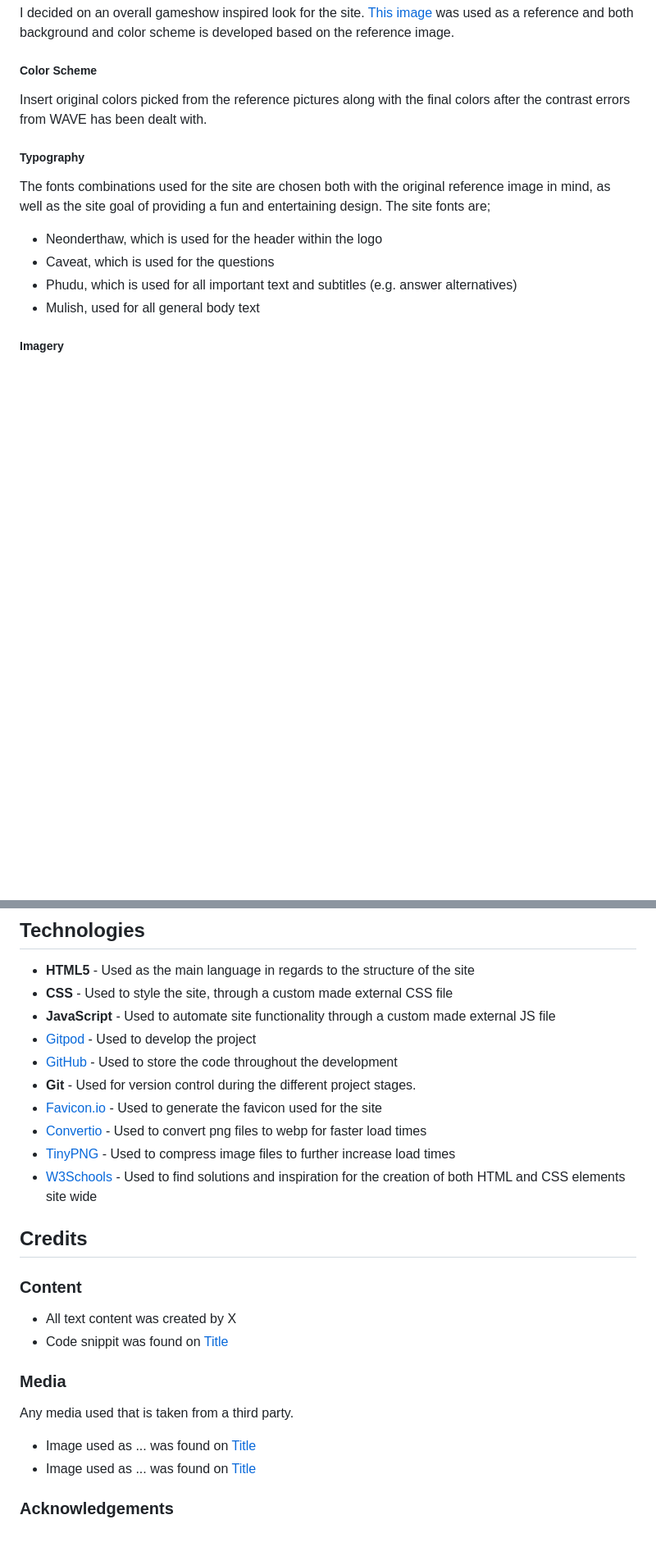
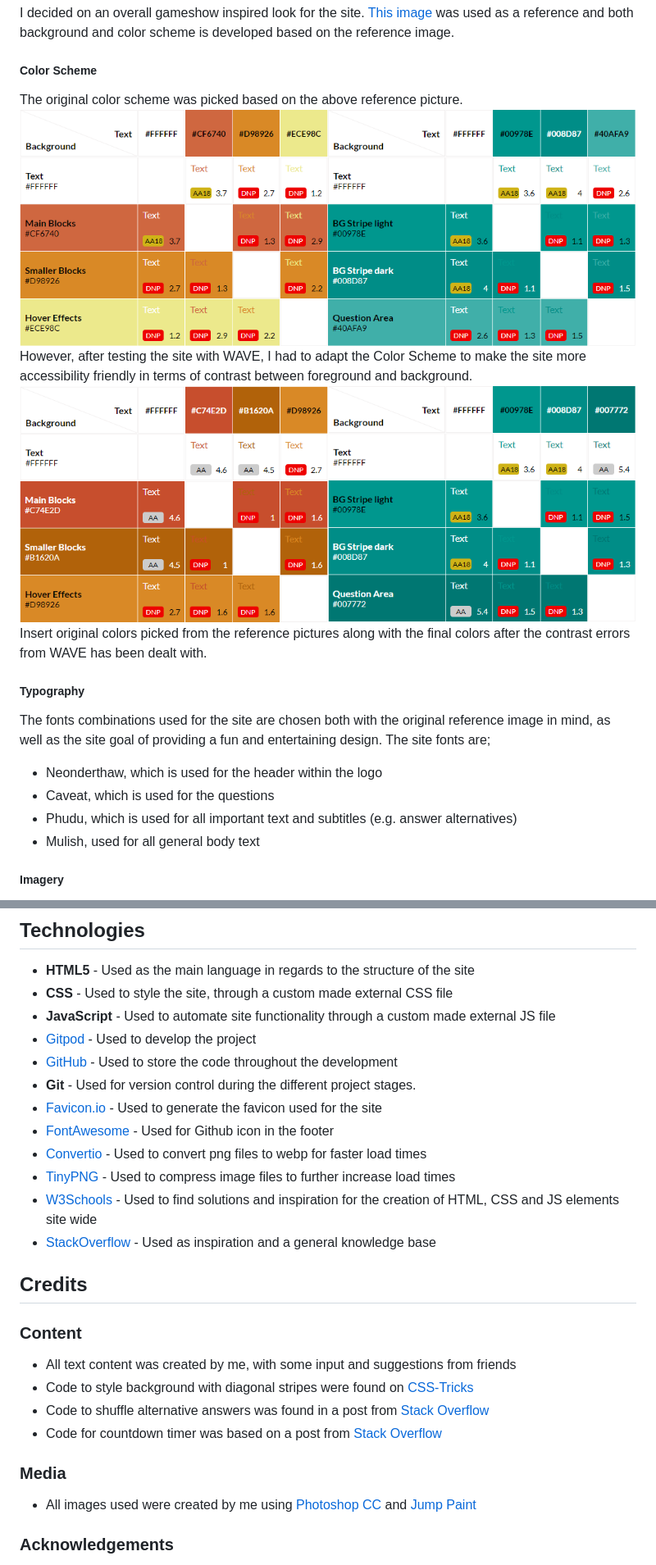
Before and after one commit to ArcLiz/pp2-quiz, a Markdown page: README.md, 2 parts joined by grey strips. Shown: that part at 82% size. Drawn GitHub-style; pictures changed too: docs/colors-contrastfix.png (added), docs/colors-original.png (added); blank space fills up the shorter version.

Commit message:
Add final readme content

```diff
--- a/README.md
+++ b/README.md
@@ -96,6 +96,10 @@ At project inception I've found that losely sketching wireframes using pen and p
 #### Design
 I decided on an overall gameshow inspired look for the site. [This image](https://www.mercatshoppingcentre.co.uk/wp-content/uploads/2019/06/BW7222-Mercat-Gameshow-Giveaway-Web-Banner.jpg) was used as a reference and both background and color scheme is developed based on the reference image.
 ##### Color Scheme
+The original color scheme was picked based on the above reference picture.
+![Original Colors](docs/colors-original.png)
+<br>However, after testing the site with WAVE, I had to adapt the Color Scheme to make the site more accessibility friendly in terms of contrast between foreground and background.
+![Adapted Colors](docs/colors-contrastfix.png)
 Insert original colors picked from the reference pictures along with the final colors after the contrast errors from WAVE has been dealt with.
 
 ##### Typography
@@ -270,21 +274,23 @@ The project will now be on your local machine to use or save. This can be a good
 - [GitHub](https://github.com/) - Used to store the code throughout the development
 - **Git** - Used for version control during the different project stages.
 - [Favicon.io](https://favicon.io/) - Used to generate the favicon used for the site
+- [FontAwesome](https://fontawesome.com/) - Used for Github icon in the footer
 - [Convertio](https://convertio.co/png-webp/) - Used to convert png files to webp for faster load times
 - [TinyPNG](https://tinypng.com/) - Used to compress image files to further increase load times
-- [W3Schools](https://www.w3schools.com/) - Used to find solutions and inspiration for the creation of both HTML and CSS elements site wide
-
+- [W3Schools](https://www.w3schools.com/) - Used to find solutions and inspiration for the creation of HTML, CSS and JS elements site wide
+- [StackOverflow](https://stackoverflow.com/) - Used as inspiration and a general knowledge base
 
 ## Credits
 
 ### Content
-* All text content was created by X
-* Code snippit was found on [Title](url/to/page)
+* All text content was created by me, with some input and suggestions from friends
+* Code to style background with diagonal stripes were found on [CSS-Tricks](https://css-tricks.com/stripes-css/)
+* Code to shuffle alternative answers was found in a post from [Stack Overflow](https://stackoverflow.com/questions/49555273/how-to-shuffle-an-array-of-objects-in-javascript)
+* Code for countdown timer was based on a post from [Stack Overflow](https://stackoverflow.com/questions/11075927/how-can-i-use-setinterval-or-settimeout-and-display-the-results-during-the-count/11075956#11075956)
+
 
 ### Media
-Any media used that is taken from a third party.
-* Image used as ... was found on [Title](url/to/page)
-* Image used as ... was found on [Title](url/to/page)
+* All images used were created by me using [Photoshop CC](https://www.adobe.com/products/photoshop.html) and [Jump Paint](https://medibangpaint.com/en/jumppaint/)
 
 ### Acknowledgements
 * My course mentor Daisy Mc Girr, who has been guiding me through the project with suggestions and helpful information
```
Also changed, not shown: 1 other file.
